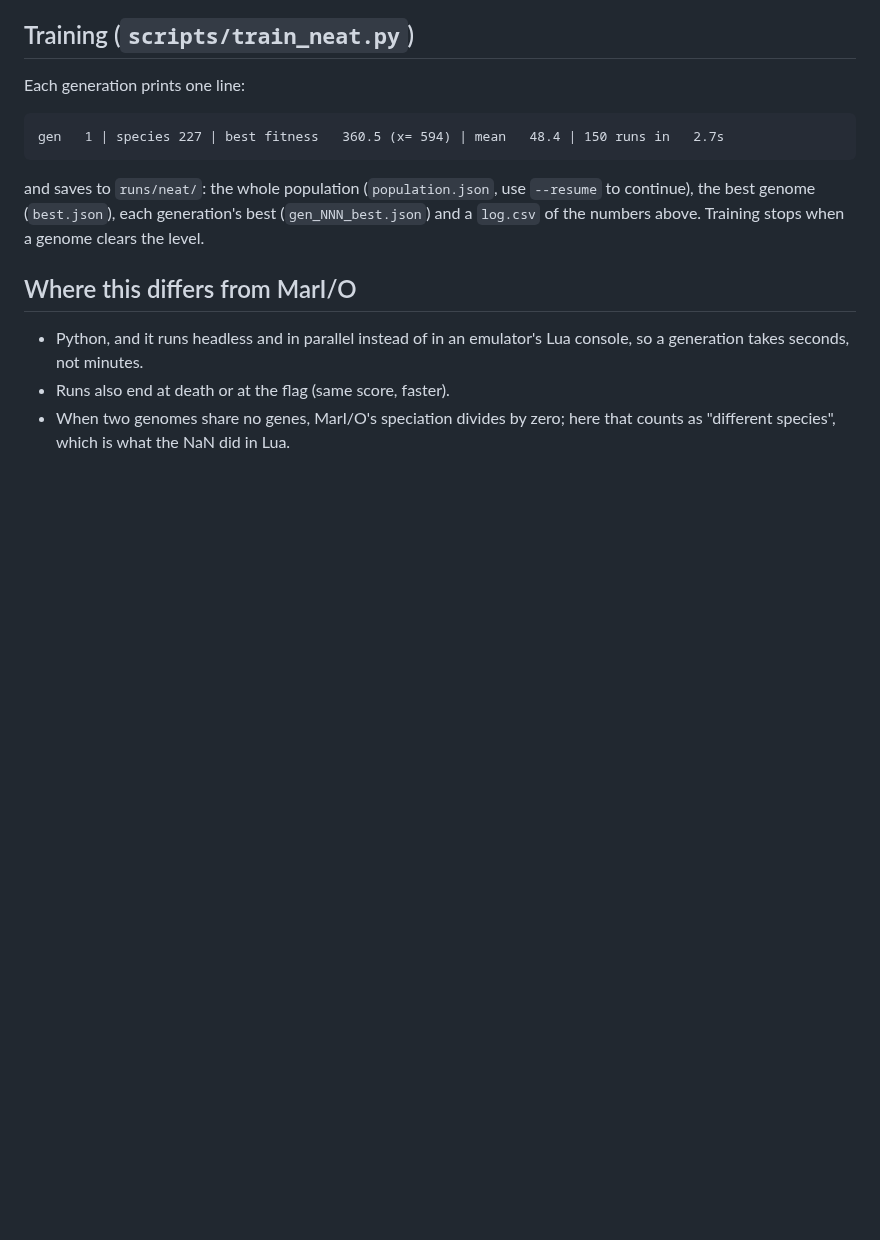
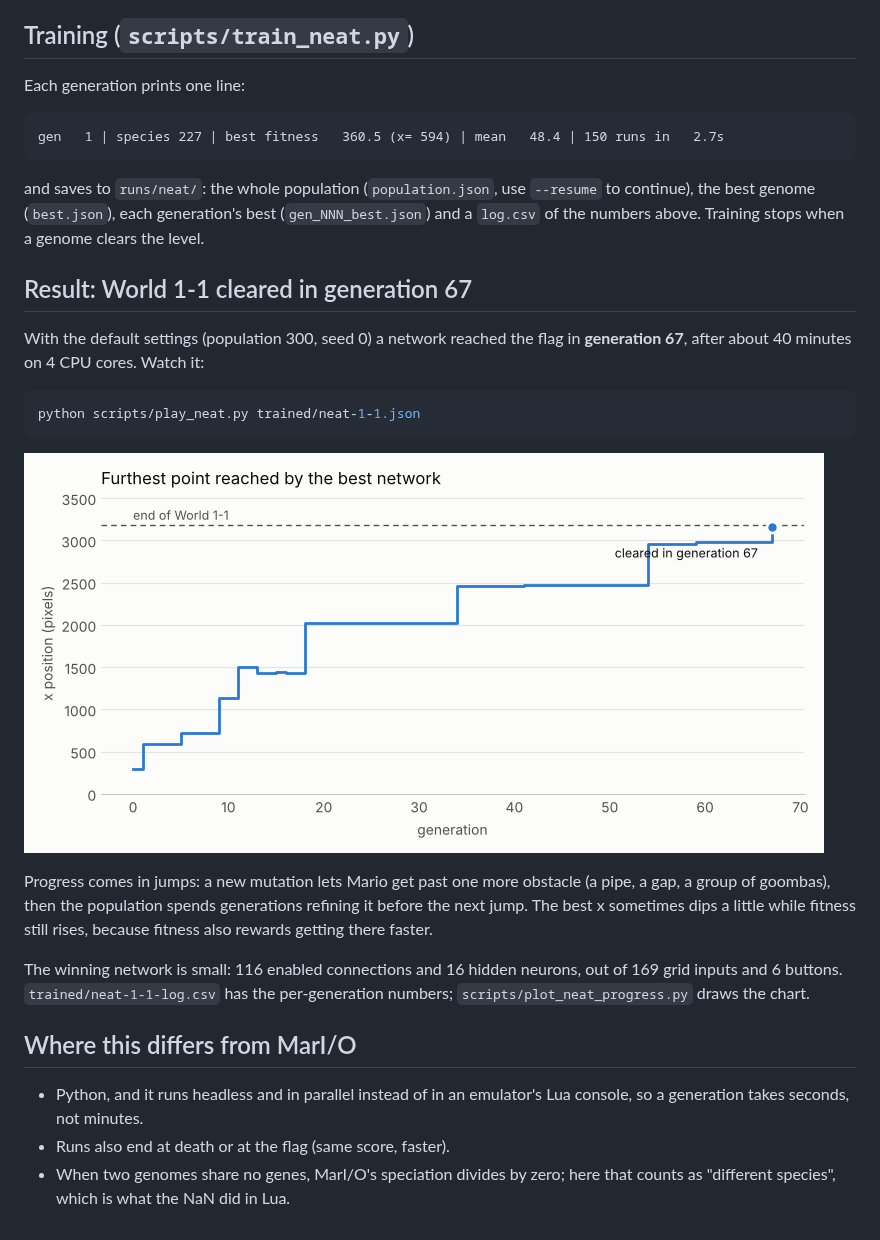
Before and after one commit to schalafi/MaRLio, a Markdown page: docs/02-neat.md, the part around the change. Drawn GitHub-style; pictures changed too: docs/images/neat-progress.png (added); blank space fills up the shorter version.

````diff
--- a/docs/02-neat.md
+++ b/docs/02-neat.md
@@ -127,6 +127,26 @@ and saves to `runs/neat/`: the whole population (`population.json`, use
 best (`gen_NNN_best.json`) and a `log.csv` of the numbers above. Training
 stops when a genome clears the level.
 
+## Result: World 1-1 cleared in generation 67
+
+With the default settings (population 300, seed 0) a network reached the flag
+in **generation 67**, after about 40 minutes on 4 CPU cores. Watch it:
+
+```bash
+python scripts/play_neat.py trained/neat-1-1.json
+```
+
+![Furthest point reached by the best network in each generation](images/neat-progress.png)
+
+Progress comes in jumps: a new mutation lets Mario get past one more obstacle
+(a pipe, a gap, a group of goombas), then the population spends generations
+refining it before the next jump. The best x sometimes dips a little while
+fitness still rises, because fitness also rewards getting there faster.
+
+The winning network is small: 116 enabled connections and 16 hidden
+neurons, out of 169 grid inputs and 6 buttons. `trained/neat-1-1-log.csv` has
+the per-generation numbers; `scripts/plot_neat_progress.py` draws the chart.
+
 ## Where this differs from MarI/O
 
 * Python, and it runs headless and in parallel instead of in an emulator's
````
Also changed, not shown: README.md (+10 -0 lines), 3 other files.
